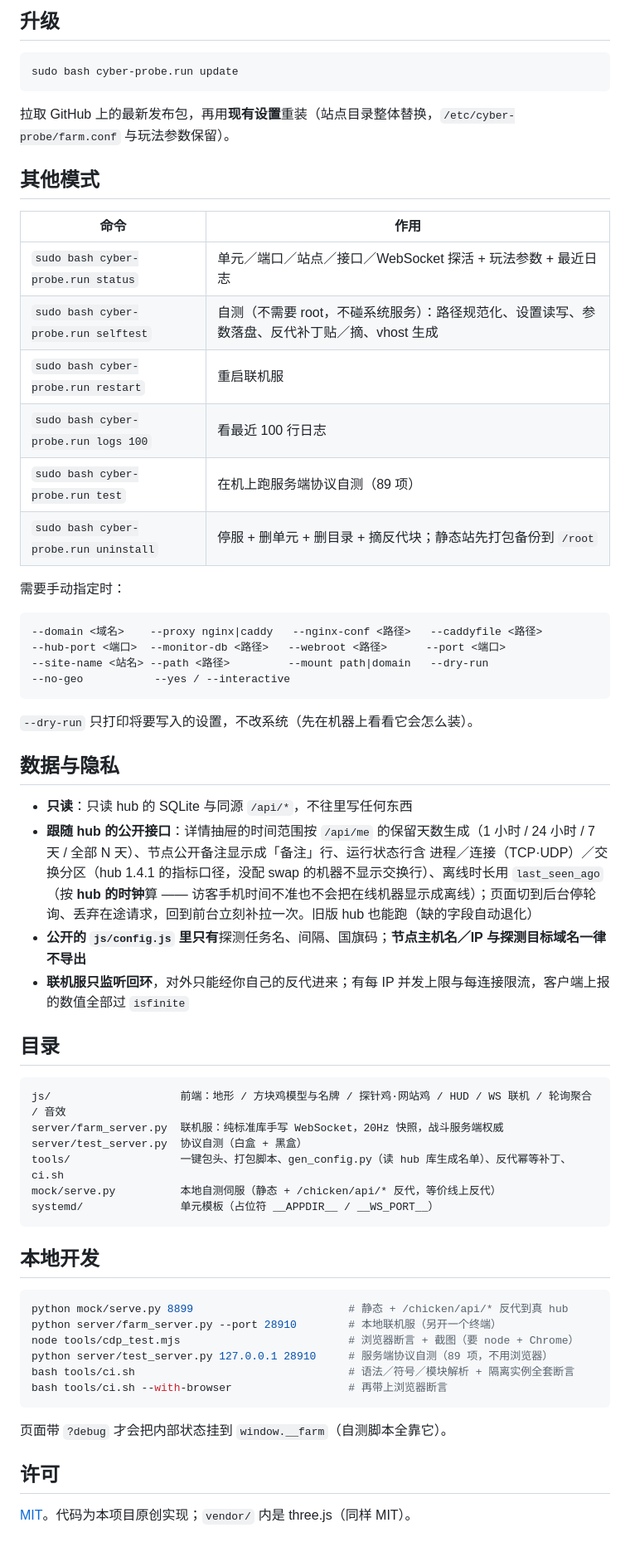
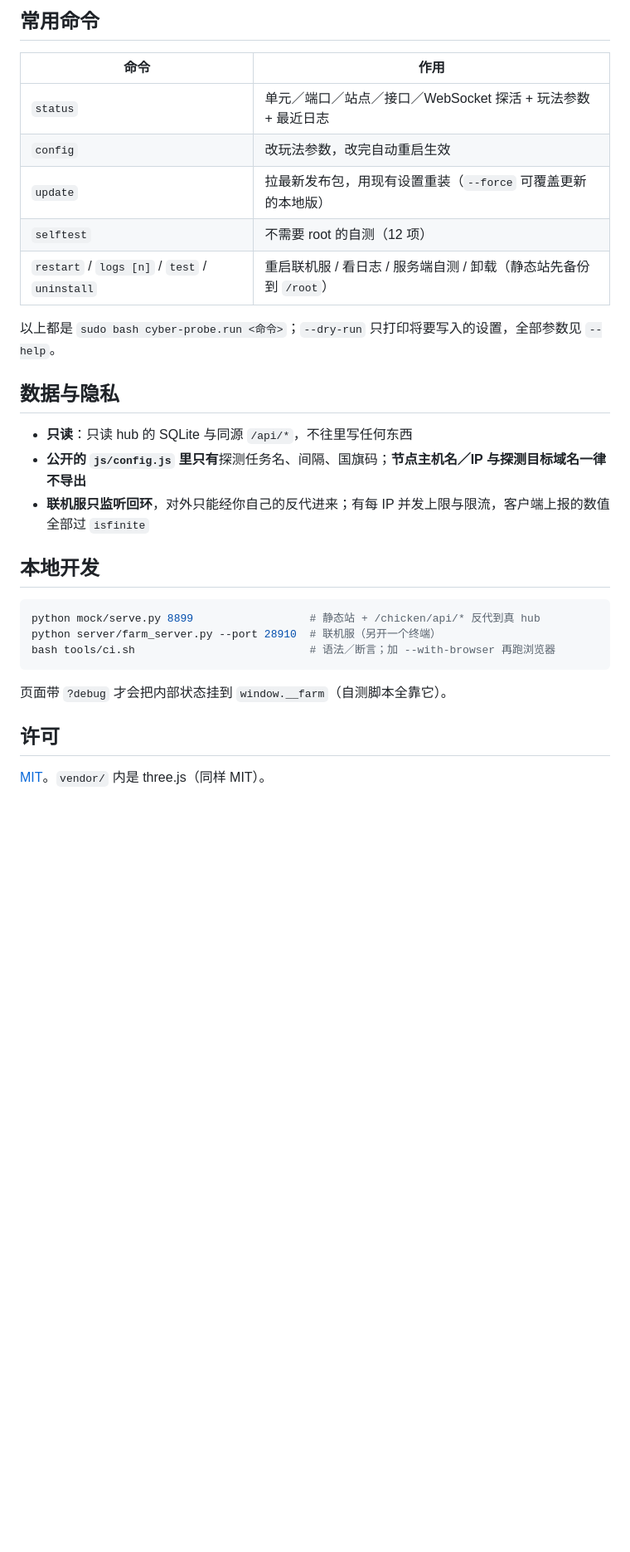
Before and after one commit to akanotanin/cyber-probe, a Markdown page: README.md, the part around one of its changes. Shown at 83% size. Drawn GitHub-style; blank space fills up the shorter version.

````diff
--- a/README.md
+++ b/README.md
@@ -68,65 +52,32 @@ sudo bash cyber-probe.run config --geese 3 --show-web 0 --hot-max 2   # 也可
 
-## 升级
-
-```bash
-sudo bash cyber-probe.run update
-```
-
-拉取 GitHub 上的最新发布包，再用**现有设置**重装（站点目录整体替换，`/etc/cyber-probe/farm.conf` 与玩法参数保留）。
-
-## 其他模式
+## 常用命令
 
 | 命令 | 作用 |
 | --- | --- |
-| `sudo bash cyber-probe.run status` | 单元／端口／站点／接口／WebSocket 探活 + 玩法参数 + 最近日志 |
-| `sudo bash cyber-probe.run selftest` | 自测（不需要 root，不碰系统服务）：路径规范化、设置读写、参数落盘、反代补丁贴／摘、vhost 生成 |
-| `sudo bash cyber-probe.run restart` | 重启联机服 |
-| `sudo bash cyber-probe.run logs 100` | 看最近 100 行日志 |
-| `sudo bash cyber-probe.run test` | 在机上跑服务端协议自测（89 项） |
-| `sudo bash cyber-probe.run uninstall` | 停服 + 删单元 + 删目录 + 摘反代块；静态站先打包备份到 `/root` |
+| `status` | 单元／端口／站点／接口／WebSocket 探活 + 玩法参数 + 最近日志 |
+| `config` | 改玩法参数，改完自动重启生效 |
+| `update` | 拉最新发布包，用现有设置重装（`--force` 可覆盖更新的本地版） |
+| `selftest` | 不需要 root 的自测（12 项） |
+| `restart` / `logs [n]` / `test` / `uninstall` | 重启联机服 / 看日志 / 服务端自测 / 卸载（静态站先备份到 `/root`） |
 
-需要手动指定时：
-
-```
---domain <域名>    --proxy nginx|caddy   --nginx-conf <路径>   --caddyfile <路径>
---hub-port <端口>  --monitor-db <路径>   --webroot <路径>      --port <端口>
---site-name <站名> --path <路径>         --mount path|domain   --dry-run
---no-geo           --yes / --interactive
-```
-
-`--dry-run` 只打印将要写入的设置，不改系统（先在机器上看看它会怎么装）。
+以上都是 `sudo bash cyber-probe.run <命令>`；`--dry-run` 只打印将要写入的设置，全部参数见 `--help`。
 
 ## 数据与隐私
 
 - **只读**：只读 hub 的 SQLite 与同源 `/api/*`，不往里写任何东西
-- **跟随 hub 的公开接口**：详情抽屉的时间范围按 `/api/me` 的保留天数生成（1 小时 / 24 小时 / 7 天 / 全部 N 天）、节点公开备注显示成「备注」行、运行状态行含 进程／连接（TCP·UDP）／交换分区（hub 1.4.1 的指标口径，没配 swap 的机器不显示交换行）、离线时长用 `last_seen_ago`（按 **hub 的时钟**算 —— 访客手机时间不准也不会把在线机器显示成离线）；页面切到后台停轮询、丢弃在途请求，回到前台立刻补拉一次。旧版 hub 也能跑（缺的字段自动退化）
 - **公开的 `js/config.js` 里只有**探测任务名、间隔、国旗码；**节点主机名／IP 与探测目标域名一律不导出**
-- **联机服只监听回环**，对外只能经你自己的反代进来；有每 IP 并发上限与每连接限流，客户端上报的数值全部过 `isfinite`
-
-## 目录
-
-```
-js/                    前端：地形 / 方块鸡模型与名牌 / 探针鸡·网站鸡 / HUD / WS 联机 / 轮询聚合 / 音效
-server/farm_server.py  联机服：纯标准库手写 WebSocket，20Hz 快照，战斗服务端权威
-server/test_server.py  协议自测（白盒 + 黑盒）
-tools/                 一键包头、打包脚本、gen_config.py（读 hub 库生成名单）、反代幂等补丁、ci.sh
-mock/serve.py          本地自测伺服（静态 + /chicken/api/* 反代，等价线上反代）
-systemd/               单元模板（占位符 __APPDIR__ / __WS_PORT__）
-```
+- **联机服只监听回环**，对外只能经你自己的反代进来；有每 IP 并发上限与限流，客户端上报的数值全部过 `isfinite`
 
 ## 本地开发
 
 ```bash
-python mock/serve.py 8899                        # 静态 + /chicken/api/* 反代到真 hub
-python server/farm_server.py --port 28910        # 本地联机服（另开一个终端）
-node tools/cdp_test.mjs                          # 浏览器断言 + 截图（要 node + Chrome）
-python server/test_server.py 127.0.0.1 28910     # 服务端协议自测（89 项，不用浏览器）
-bash tools/ci.sh                                 # 语法／符号／模块解析 + 隔离实例全套断言
-bash tools/ci.sh --with-browser                  # 再带上浏览器断言
+python mock/serve.py 8899                  # 静态站 + /chicken/api/* 反代到真 hub
+python server/farm_server.py --port 28910  # 联机服（另开一个终端）
+bash tools/ci.sh                           # 语法／断言；加 --with-browser 再跑浏览器
 ```
 
 页面带 `?debug` 才会把内部状态挂到 `window.__farm`（自测脚本全靠它）。
 
 ## 许可
 
-[MIT](LICENSE)。代码为本项目原创实现；`vendor/` 内是 three.js（同样 MIT）。
+[MIT](LICENSE)。`vendor/` 内是 three.js（同样 MIT）。
````
Also changed, not shown: other parts of README.md (+20 -36 lines).
